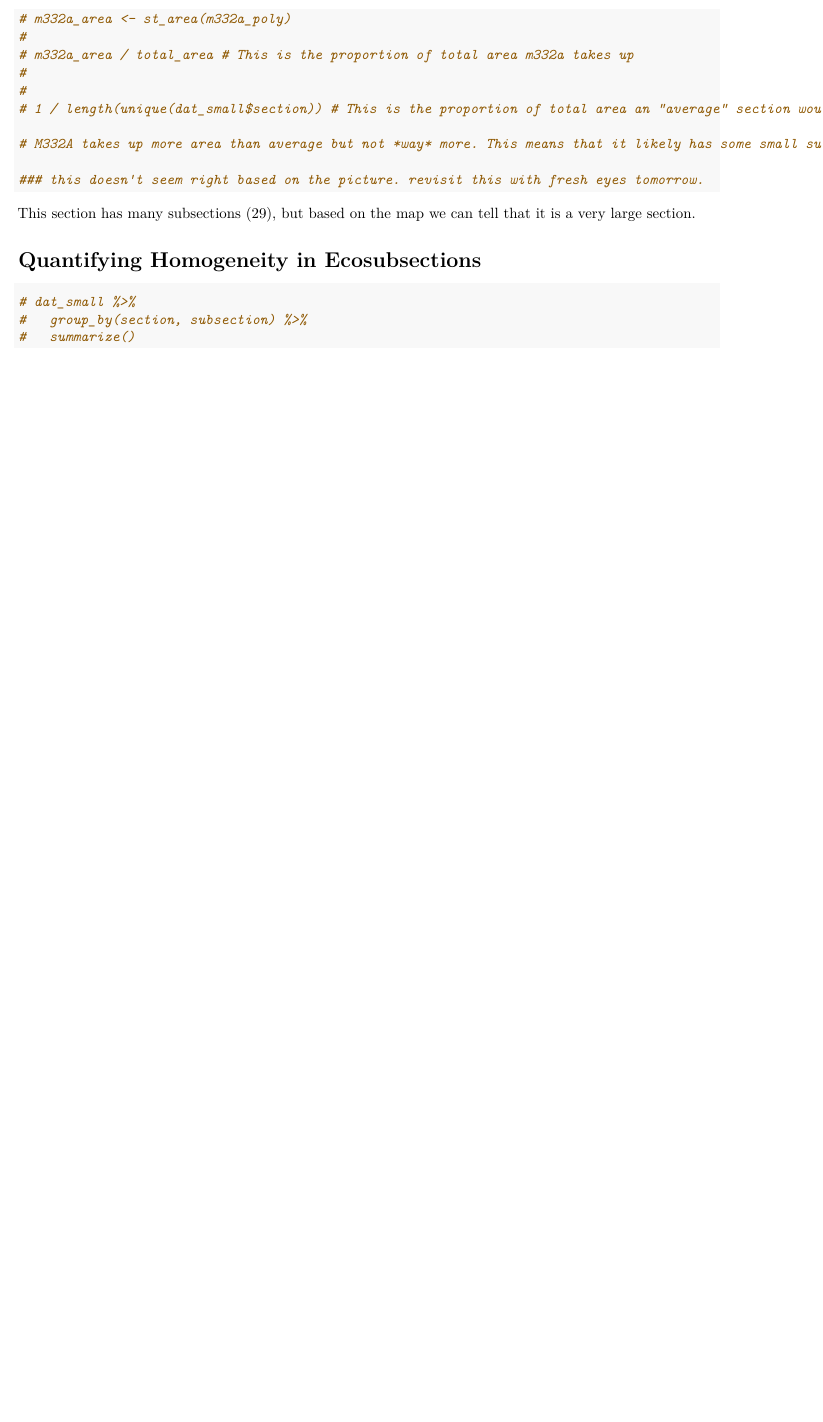
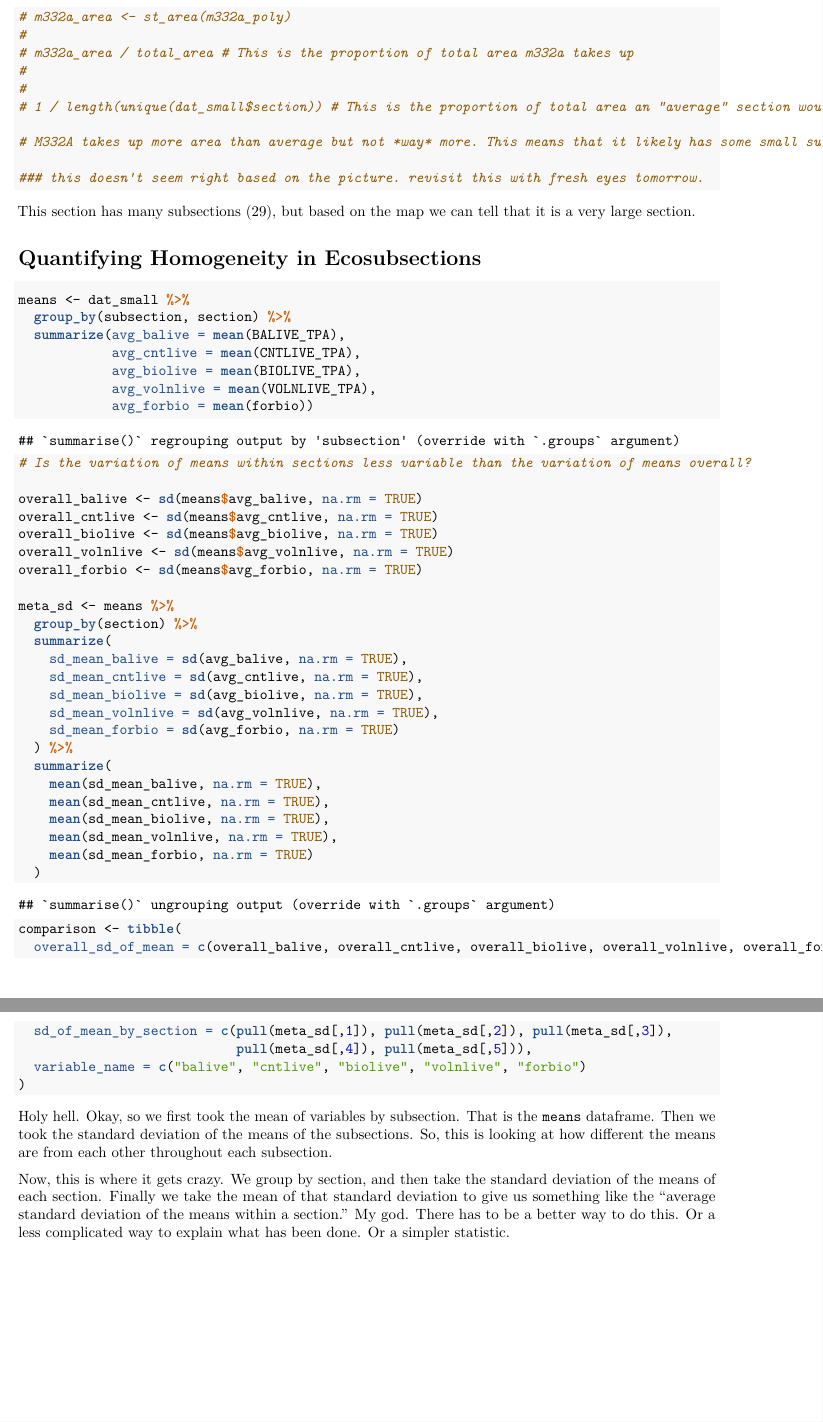
Before and after one commit to Reed-Statistics/thesis_white, an R Markdown document (EDA/similarities.Rmd): part of page 6 of 6 before the commit and two parts of pages 6 and 7 of 7 after it, the two joined at a grey line, cut so that both start at the same text, the shorter picture padded with empty space. The pictures show the output file EDA/similarities.pdf that the author committed with the source.

Commit message:
mean of sd of mean of sd of mean of sd

````diff
--- a/EDA/similarities.Rmd
+++ b/EDA/similarities.Rmd
@@ -146,7 +146,47 @@ This section has many subsections (29), but based on the map we can tell that it
 # Quantifying Homogeneity in Ecosubsections
 
 ```{r}
-# dat_small %>%
-#   group_by(section, subsection) %>%
-#   summarize()
+means <- dat_small %>%
+  group_by(subsection, section) %>%
+  summarize(avg_balive = mean(BALIVE_TPA),
+            avg_cntlive = mean(CNTLIVE_TPA),
+            avg_biolive = mean(BIOLIVE_TPA),
+            avg_volnlive = mean(VOLNLIVE_TPA),
+            avg_forbio = mean(forbio))
+
+# Is the variation of means within sections less variable than the variation of means overall?
+
+overall_balive <- sd(means$avg_balive, na.rm = TRUE)
+overall_cntlive <- sd(means$avg_cntlive, na.rm = TRUE)
+overall_biolive <- sd(means$avg_biolive, na.rm = TRUE)
+overall_volnlive <- sd(means$avg_volnlive, na.rm = TRUE)
+overall_forbio <- sd(means$avg_forbio, na.rm = TRUE)
+
+meta_sd <- means %>%
+  group_by(section) %>%
+  summarize(
+    sd_mean_balive = sd(avg_balive, na.rm = TRUE),
+    sd_mean_cntlive = sd(avg_cntlive, na.rm = TRUE),
+    sd_mean_biolive = sd(avg_biolive, na.rm = TRUE),
+    sd_mean_volnlive = sd(avg_volnlive, na.rm = TRUE),
+    sd_mean_forbio = sd(avg_forbio, na.rm = TRUE)
+  ) %>%
+  summarize(
+    mean(sd_mean_balive, na.rm = TRUE),
+    mean(sd_mean_cntlive, na.rm = TRUE),
+    mean(sd_mean_biolive, na.rm = TRUE),
+    mean(sd_mean_volnlive, na.rm = TRUE),
+    mean(sd_mean_forbio, na.rm = TRUE)
+  )
+
+comparison <- tibble(
+  overall_sd_of_mean = c(overall_balive, overall_cntlive, overall_biolive, overall_volnlive, overall_forbio),
+  sd_of_mean_by_section = c(pull(meta_sd[,1]), pull(meta_sd[,2]), pull(meta_sd[,3]),
+                            pull(meta_sd[,4]), pull(meta_sd[,5])),
+  variable_name = c("balive", "cntlive", "biolive", "volnlive", "forbio")
+)
 ```
+
+Holy hell. Okay, so we first took the mean of variables by subsection. That is the `means` dataframe. Then we took the standard deviation of the means of the subsections. So, this is looking at how different the means are from each other throughout each subsection.
+
+Now, this is where it gets crazy. We group by section, and then take the standard deviation of the means of each section. Finally we take the mean of that standard deviation to give us something like the "average standard deviation of the means within a section." My god. There has to be a better way to do this. Or a less complicated way to explain what has been done. Or a simpler statistic.
````
Also changed, not shown: EDA/similarities.pdf.
